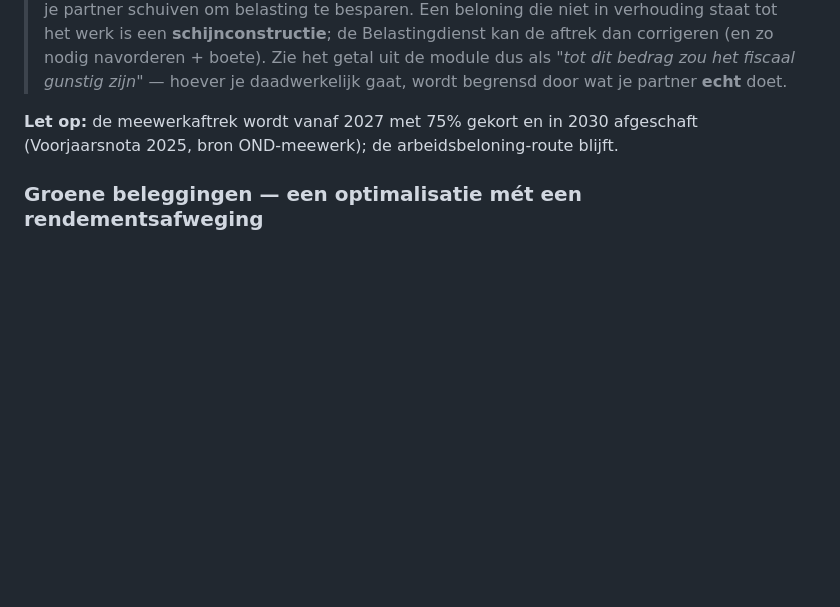
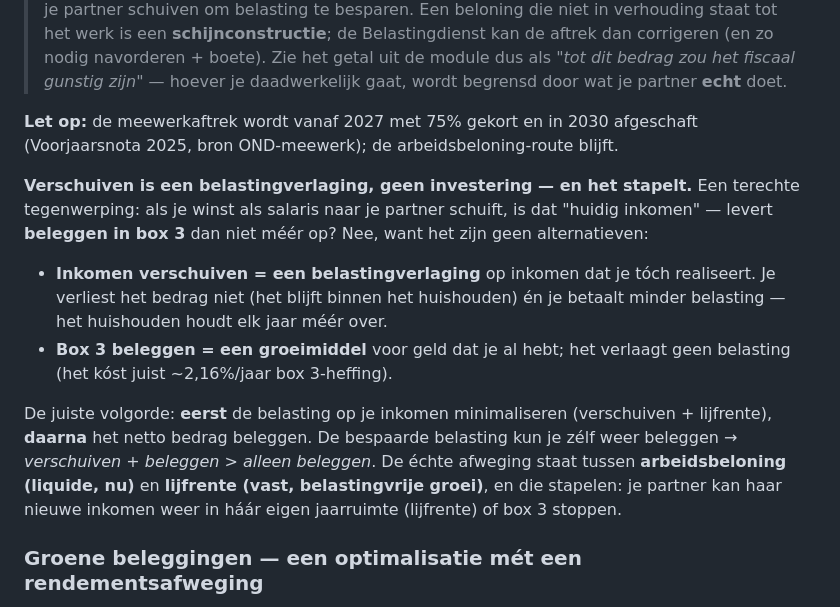
Before and after one commit to barthoffman/DTax, a Markdown page: BEVINDINGEN.md, the part around the change. Rendered like a GitHub page; blank space fills up the shorter version.

Commit message:
BEVINDINGEN: verschuiven = belastingverlaging (geen investering), stapelt met beleggen
Co-Authored-By: Claude Opus 4.8 <noreply@anthropic.com>

```diff
--- a/BEVINDINGEN.md
+++ b/BEVINDINGEN.md
@@ -324,6 +324,22 @@ invulde — vergelijkbaar met de lijfrente-suggestie.
 **Let op:** de meewerkaftrek wordt vanaf 2027 met 75% gekort en in 2030 afgeschaft (Voorjaarsnota
 2025, bron OND-meewerk); de arbeidsbeloning-route blijft.
 
+**Verschuiven is een belastingverlaging, geen investering — en het stapelt.** Een terechte
+tegenwerping: als je winst als salaris naar je partner schuift, is dat "huidig inkomen" — levert
+**beleggen in box 3** dan niet méér op? Nee, want het zijn geen alternatieven:
+
+- **Inkomen verschuiven = een belastingverlaging** op inkomen dat je tóch realiseert. Je verliest
+  het bedrag niet (het blijft binnen het huishouden) én je betaalt minder belasting — het
+  huishouden houdt elk jaar méér over.
+- **Box 3 beleggen = een groeimiddel** voor geld dat je al hebt; het verlaagt geen belasting (het
+  kóst juist ~2,16%/jaar box 3-heffing).
+
+De juiste volgorde: **eerst** de belasting op je inkomen minimaliseren (verschuiven + lijfrente),
+**daarna** het netto bedrag beleggen. De bespaarde belasting kun je zélf weer beleggen →
+*verschuiven + beleggen > alleen beleggen*. De échte afweging staat tussen **arbeidsbeloning
+(liquide, nu)** en **lijfrente (vast, belastingvrije groei)**, en die stapelen: je partner kan
+haar nieuwe inkomen weer in háár eigen jaarruimte (lijfrente) of box 3 stoppen.
+
 ### Groene beleggingen — een optimalisatie mét een rendementsafweging
 
 De box 3-**vrijstelling** voor groene beleggingen (€ 26.715 p.p.) haalt dat deel uit je
```
